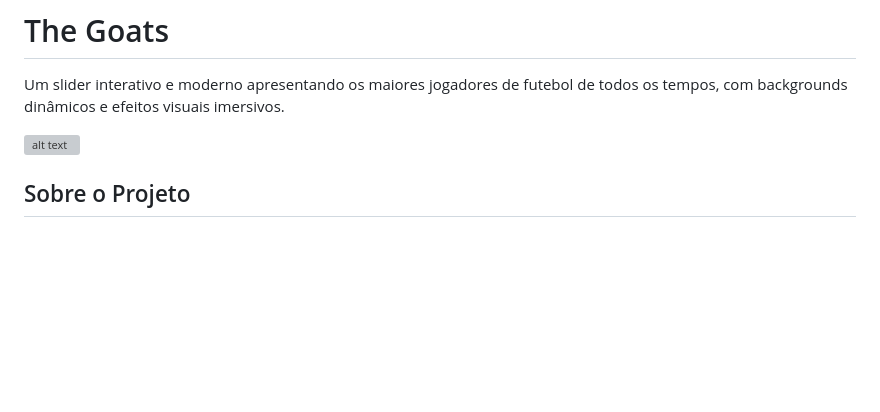
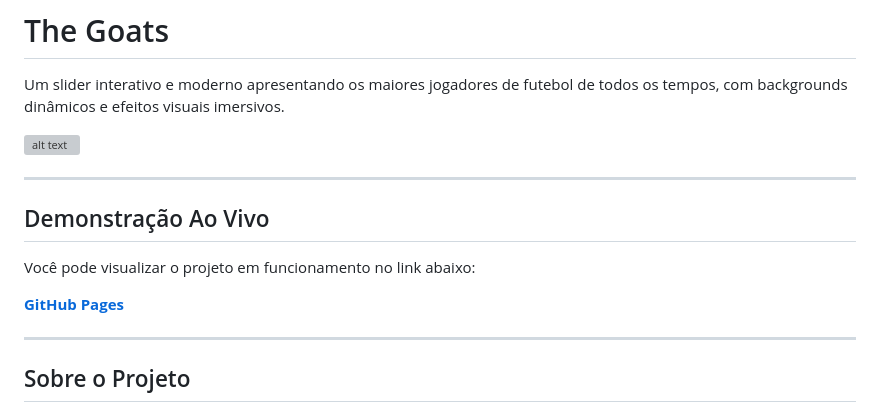
Before and after one commit to TheRazorbill/Campo, a Markdown page: README.md, the part around the change. GitHub-like rendering; blank space fills up the shorter version; grey boxes are pictures that could not be loaded.

Commit message:
Add live demonstration section to README
Added a section for live demonstration with a link.

```diff
--- a/README.md
+++ b/README.md
@@ -5,6 +5,15 @@ Um slider interativo e moderno apresentando os maiores jogadores de futebol de t
 ![alt text](<Screenshot 2025-12-03 164001.png>)
 
 
+---
+
+##  Demonstração Ao Vivo
+
+Você pode visualizar o projeto em funcionamento no link abaixo:
+
+ **[GitHub Pages](--)**
+
+---
 ##  Sobre o Projeto
 
 **The Goats** é uma landing page interativa que celebra lendas do futebol através de um carrossel elegante com transições suaves, backgrounds personalizados por jogador e uma interface futurista com efeitos visuais em neon.
```
